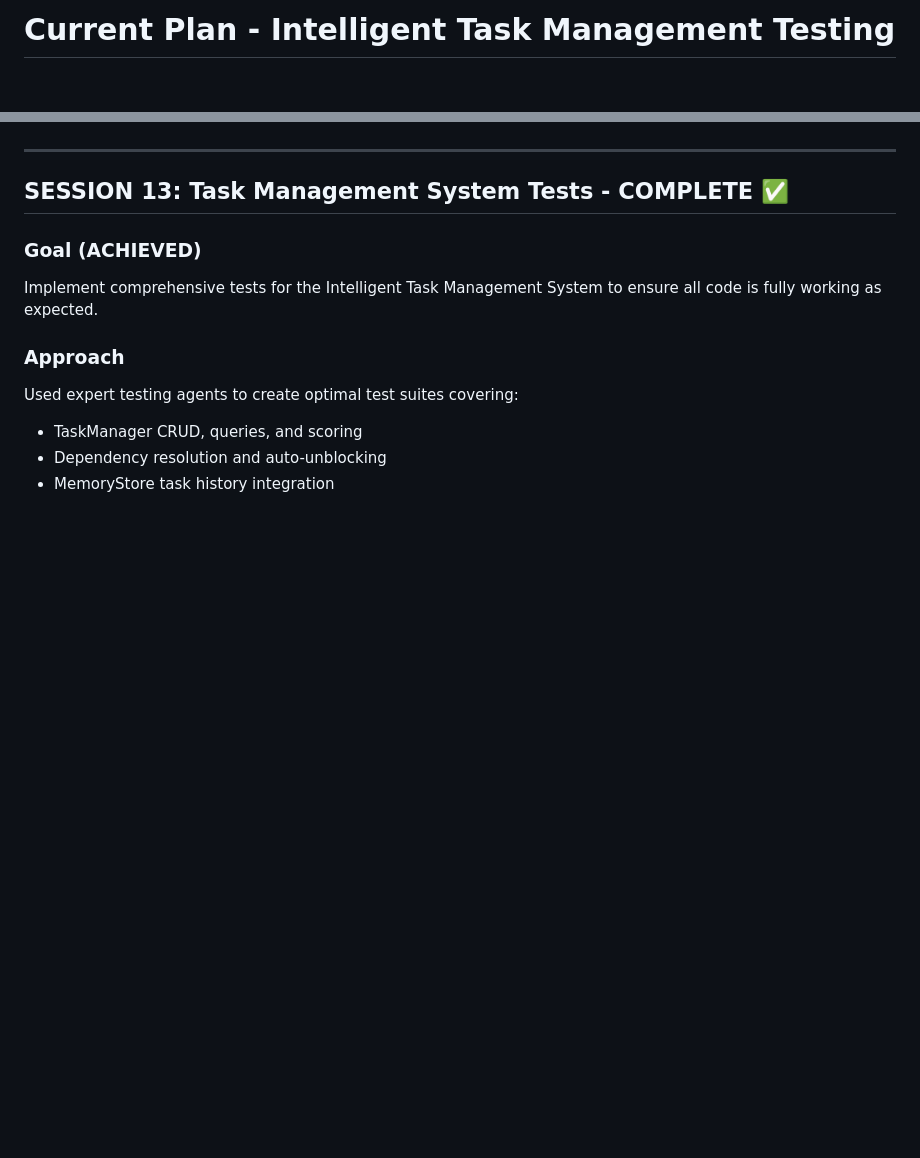
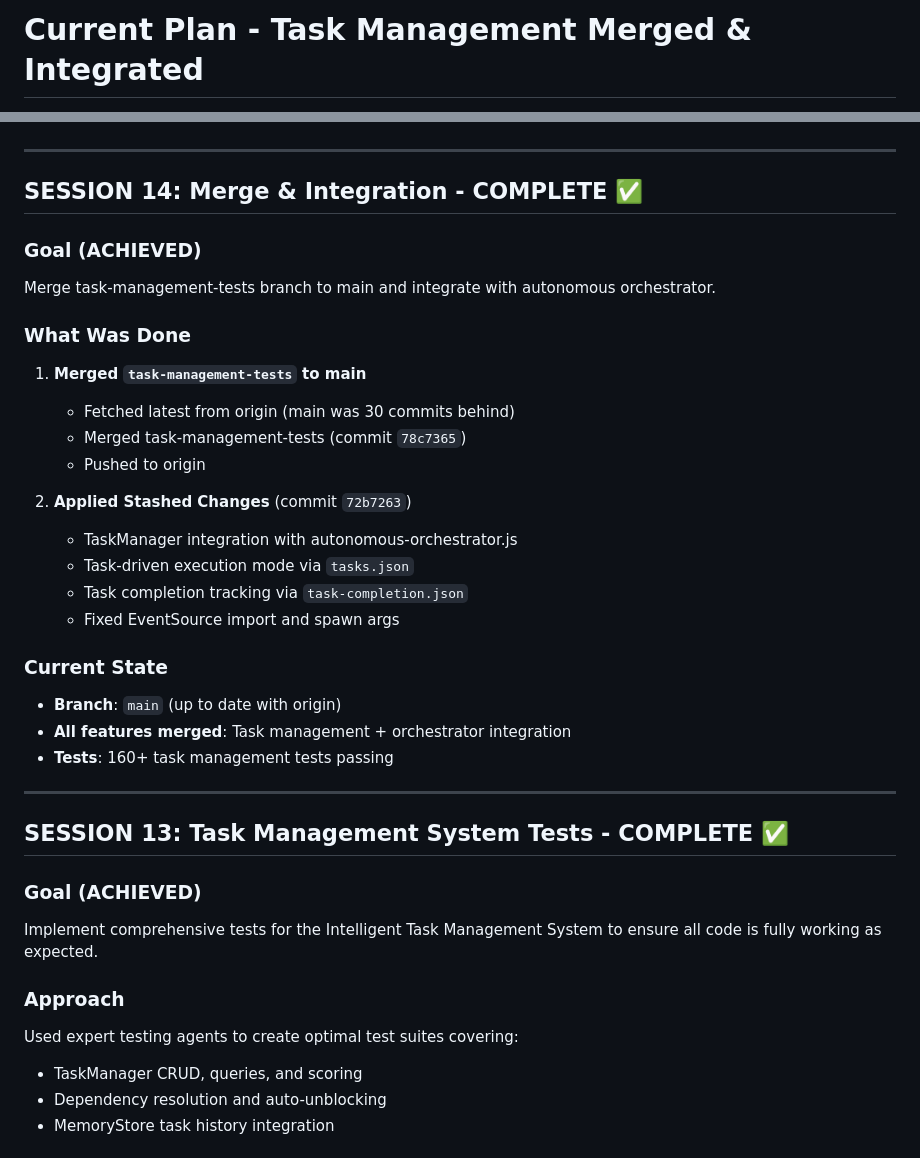
Before and after one commit to roha3000/multi-agent-template, a Markdown page: .claude/dev-docs/plan.md, 2 parts joined by grey strips. Drawn GitHub-style; blank space fills up the shorter version.

```diff
--- a/.claude/dev-docs/plan.md
+++ b/.claude/dev-docs/plan.md
@@ -1,2 +1,2 @@
-# Current Plan - Intelligent Task Management Testing
+# Current Plan - Task Management Merged & Integrated
 
@@ -6,4 +6,29 @@
 **Priority**: DELIVERED
+
+---
+
+## SESSION 14: Merge & Integration - COMPLETE ✅
+
+### Goal (ACHIEVED)
+Merge task-management-tests branch to main and integrate with autonomous orchestrator.
+
+### What Was Done
+
+1. **Merged `task-management-tests` to main**
+   - Fetched latest from origin (main was 30 commits behind)
+   - Merged task-management-tests (commit `78c7365`)
+   - Pushed to origin
+
+2. **Applied Stashed Changes** (commit `72b7263`)
+   - TaskManager integration with autonomous-orchestrator.js
+   - Task-driven execution mode via `tasks.json`
+   - Task completion tracking via `task-completion.json`
+   - Fixed EventSource import and spawn args
+
+### Current State
+- **Branch**: `main` (up to date with origin)
+- **All features merged**: Task management + orchestrator integration
+- **Tests**: 160+ task management tests passing
 
 ---
 
```
Also changed, not shown: other parts of .claude/dev-docs/plan.md (+2 -2 lines), .claude/dev-docs/tasks.md (+24 -4 lines), PROJECT_SUMMARY.md (+41 -25 lines).
